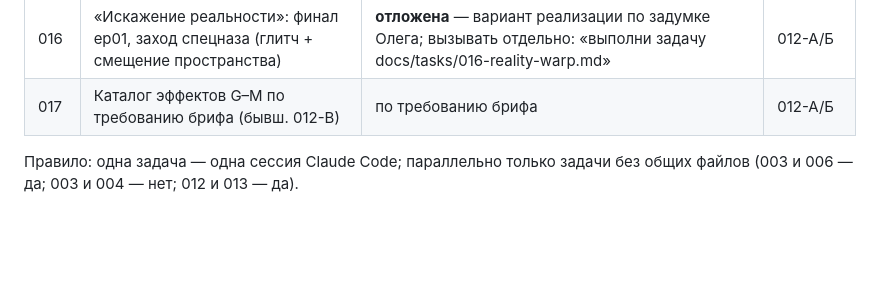
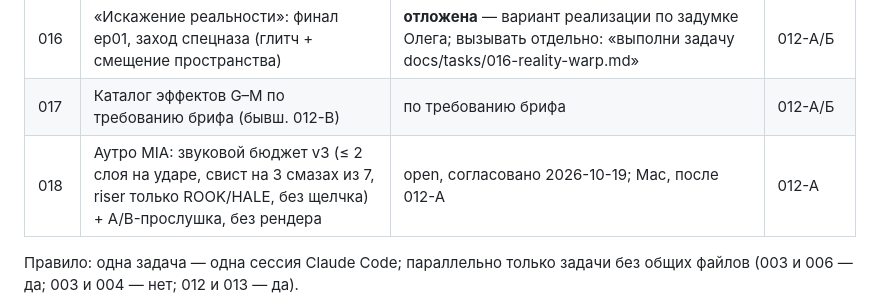
Before and after one commit to oleghhw-sudo/reels-motion, a Markdown page: docs/tasks/BACKLOG.md, the part around the change. GitHub-like rendering; blank space fills up the shorter version.

Commit message:
018: звуковой бюджет аутро v3 — «да» Олега
Co-Authored-By: Claude Opus 5.5 <noreply@anthropic.com>
Claude-Session: https://claude.ai/code/session_018BFURMoKtMyaFiBQ3URwrS

```diff
--- a/docs/tasks/BACKLOG.md
+++ b/docs/tasks/BACKLOG.md
@@ -20,6 +20,7 @@
 | 015 | Реестр стилей + StyleLab (docs/STYLES.md) | open — после 012 | 012 |
 | 016 | «Искажение реальности»: финал ep01, заход спецназа (глитч + смещение пространства) | **отложена** — вариант реализации по задумке Олега; вызывать отдельно: «выполни задачу docs/tasks/016-reality-warp.md» | 012-А/Б |
 | 017 | Каталог эффектов G–M по требованию брифа (бывш. 012-В) | по требованию брифа | 012-А/Б |
+| 018 | Аутро MIA: звуковой бюджет v3 (≤ 2 слоя на ударе, свист на 3 смазах из 7, riser только ROOK/HALE, без щелчка) + A/B-прослушка, без рендера | open, согласовано 2026-10-19; Mac, после 012-А | 012-А |
 
 Правило: одна задача — одна сессия Claude Code; параллельно только задачи без общих файлов
 (003 и 006 — да; 003 и 004 — нет; 012 и 013 — да).
```
Also changed, not shown: docs/tasks/018-outro-sound-budget.md (added, +39 -0 lines).
